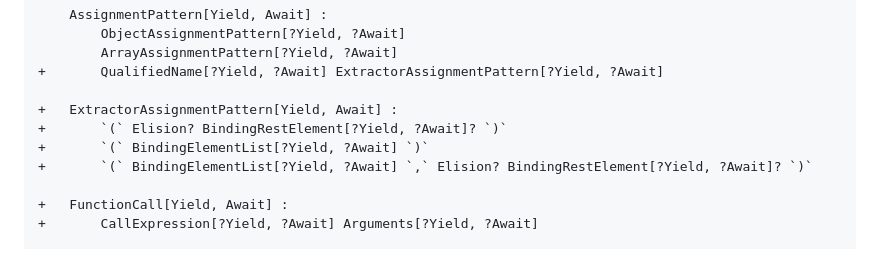
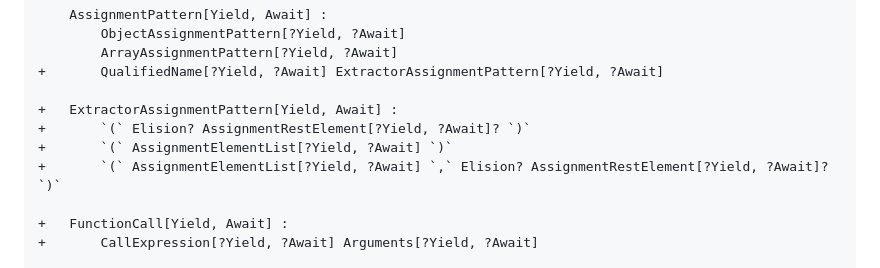
Before and after one commit to tc39/proposal-extractors, a Markdown page: README.md, the part around the change. Rendered like a GitHub page.

Commit message:
Fix typo in potential grammar

```diff
--- a/README.md
+++ b/README.md
@@ -441,9 +441,9 @@ The grammar definition in this section is very early and subject to change.
 +       QualifiedName[?Yield, ?Await] ExtractorAssignmentPattern[?Yield, ?Await]
 
 +   ExtractorAssignmentPattern[Yield, Await] :
-+       `(` Elision? BindingRestElement[?Yield, ?Await]? `)`
-+       `(` BindingElementList[?Yield, ?Await] `)`
-+       `(` BindingElementList[?Yield, ?Await] `,` Elision? BindingRestElement[?Yield, ?Await]? `)`
++       `(` Elision? AssignmentRestElement[?Yield, ?Await]? `)`
++       `(` AssignmentElementList[?Yield, ?Await] `)`
++       `(` AssignmentElementList[?Yield, ?Await] `,` Elision? AssignmentRestElement[?Yield, ?Await]? `)`
 
 +   FunctionCall[Yield, Await] :
 +       CallExpression[?Yield, ?Await] Arguments[?Yield, ?Await]
```
